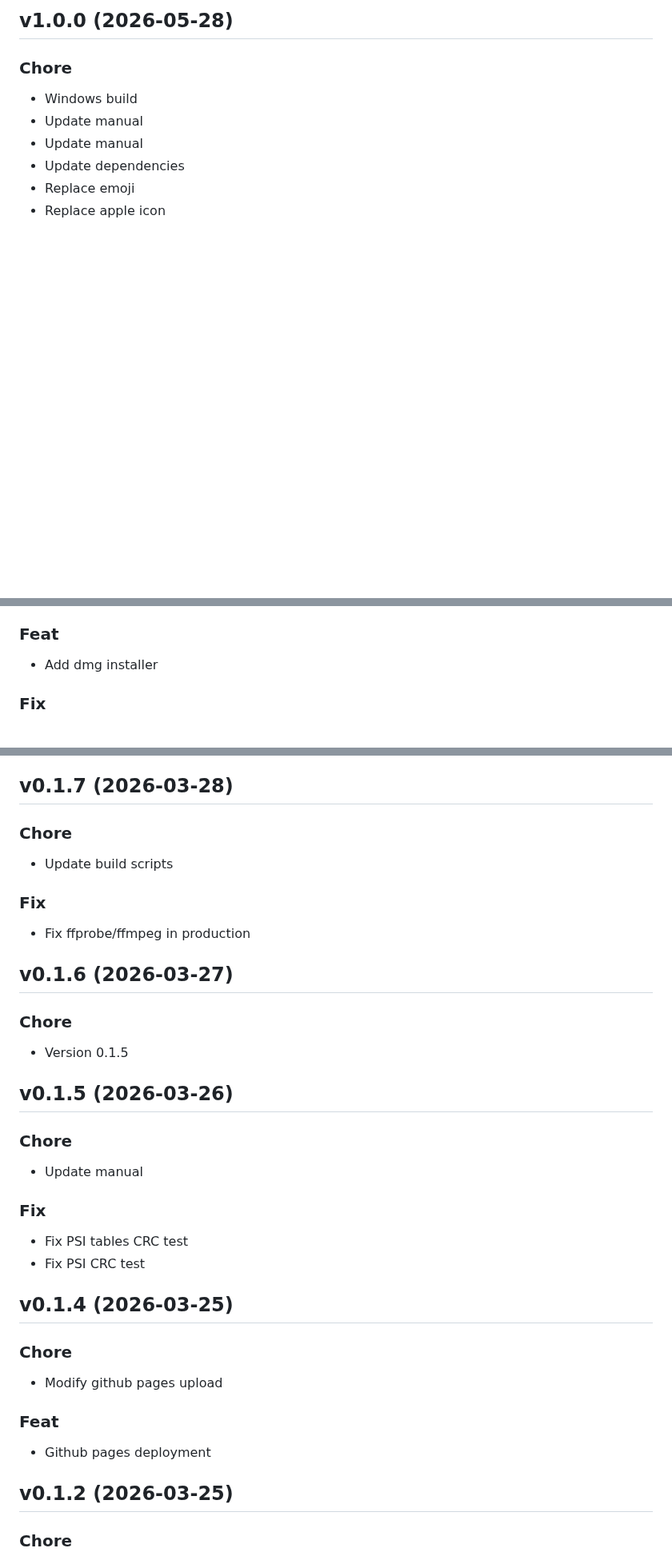
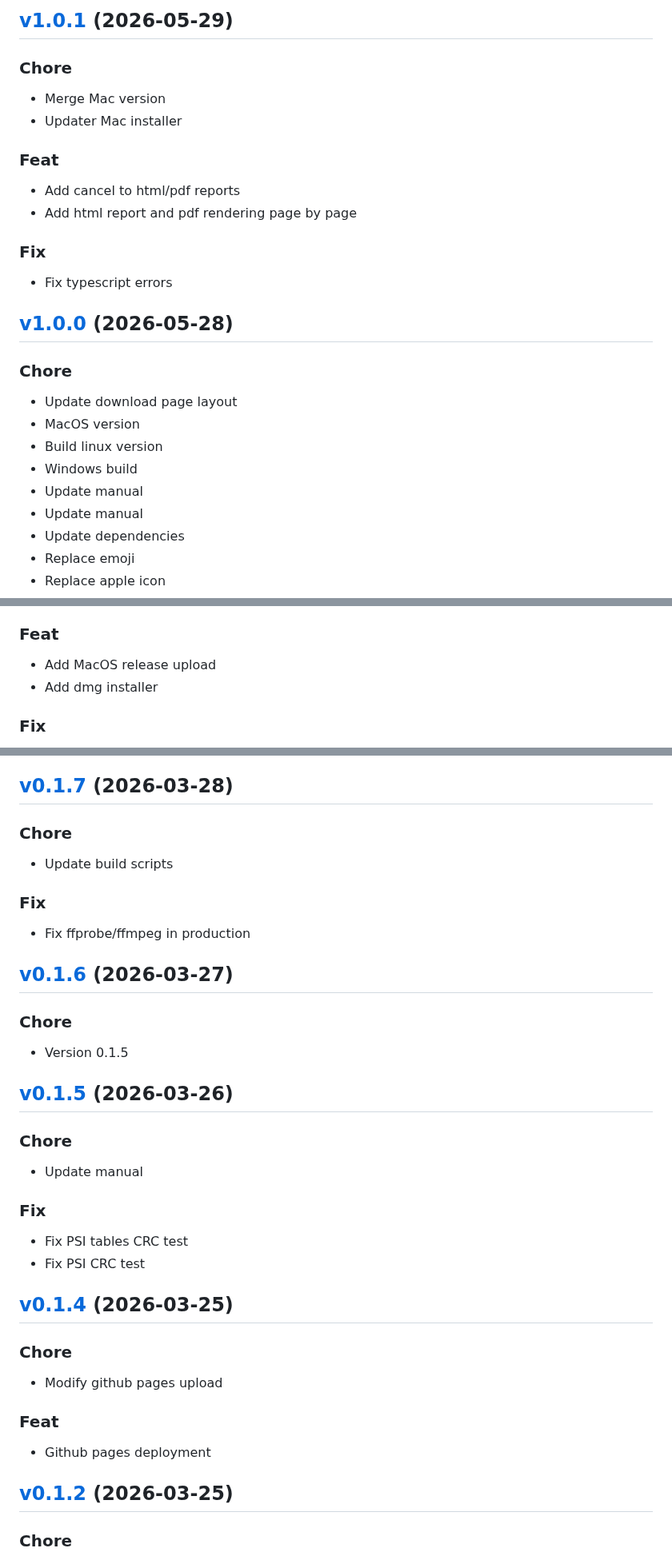
Before and after one commit to impleotv/stinspector-release, a Markdown page: release/CHANGELOG.md, 3 parts joined by grey strips. Shown at 80% size. GitHub-like rendering; blank space fills up the shorter version.

Commit message:
docs: update release landing page

```diff
--- a/release/CHANGELOG.md
+++ b/release/CHANGELOG.md
@@ -1,9 +1,30 @@
 
-<a name="v1.0.0"></a>
-## v1.0.0 (2026-05-28)
+<a name="v1.0.1"></a>
+## [v1.0.1](https://github.com/impleotv/stinspector/compare/v1.0.0...v1.0.1) (2026-05-29)
 
 ### Chore
 
+* Merge Mac version
+* Updater Mac installer
+
+### Feat
+
+* Add cancel to  html/pdf  reports
+* Add html report and pdf rendering page by page
+
+### Fix
+
+* Fix typescript errors
+
+
+<a name="v1.0.0"></a>
+## [v1.0.0](https://github.com/impleotv/stinspector/compare/v0.8.2...v1.0.0) (2026-05-28)
+
+### Chore
+
+* Update download page layout
+* MacOS version
+* Build linux version
 * Windows build
 * Update manual
 * Update manual
@@ -17,6 +38,7 @@
 
 ### Feat
 
+* Add MacOS release upload
 * Add dmg installer
 
 ### Fix
@@ -376,7 +398,7 @@
 
 
 <a name="v0.1.7"></a>
-## v0.1.7 (2026-03-28)
+## [v0.1.7](https://github.com/impleotv/stinspector/compare/v0.1.6...v0.1.7) (2026-03-28)
 
 ### Chore
 
@@ -388,7 +410,7 @@
 
 
 <a name="v0.1.6"></a>
-## v0.1.6 (2026-03-27)
+## [v0.1.6](https://github.com/impleotv/stinspector/compare/v0.1.5...v0.1.6) (2026-03-27)
 
 ### Chore
 
@@ -396,7 +418,7 @@
 
 
 <a name="v0.1.5"></a>
-## v0.1.5 (2026-03-26)
+## [v0.1.5](https://github.com/impleotv/stinspector/compare/v0.1.4...v0.1.5) (2026-03-26)
 
 ### Chore
 
@@ -409,7 +431,7 @@
 
 
 <a name="v0.1.4"></a>
-## v0.1.4 (2026-03-25)
+## [v0.1.4](https://github.com/impleotv/stinspector/compare/v0.1.2...v0.1.4) (2026-03-25)
 
 ### Chore
 
@@ -421,7 +443,7 @@
 
 
 <a name="v0.1.2"></a>
-## v0.1.2 (2026-03-25)
+## [v0.1.2](https://github.com/impleotv/stinspector/compare/v0.1.1...v0.1.2) (2026-03-25)
 
 ### Chore
 
```
Also changed, not shown: other parts of release/CHANGELOG.md (+26 -26 lines).
